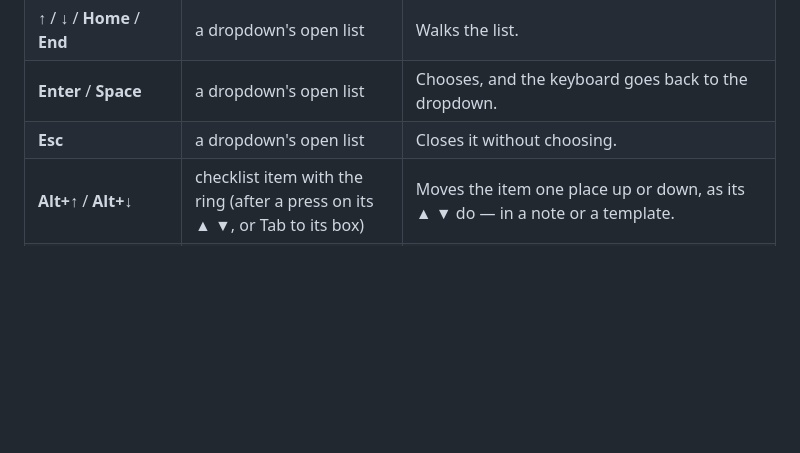
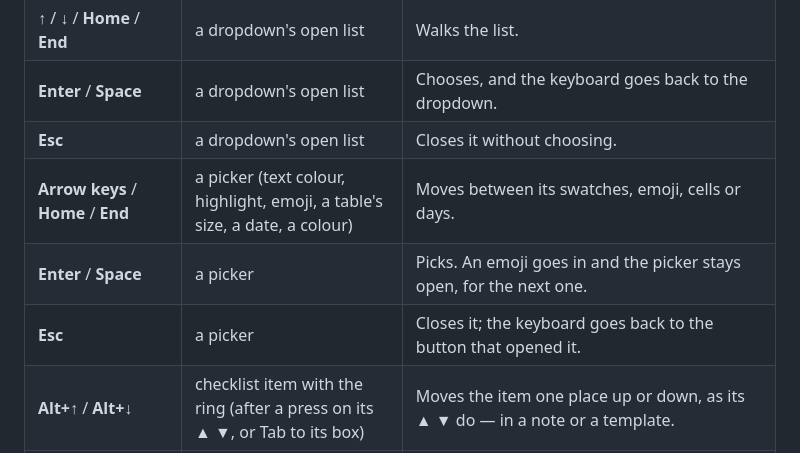
Before and after one commit to AlexandraMoldovan95/noteOrganizer, a Markdown page: docs/USER_GUIDE.md, the part around the change. GitHub-like rendering; blank space fills up the shorter version.

```diff
--- a/docs/USER_GUIDE.md
+++ b/docs/USER_GUIDE.md
@@ -1063,6 +1063,9 @@ keys that only mean something inside a list, in the find bar, or on the note lis
 | **↑** / **↓** / **Home** / **End** | a dropdown's open list | Walks the list. |
 | **Enter** / **Space** | a dropdown's open list | Chooses, and the keyboard goes back to the dropdown. |
 | **Esc** | a dropdown's open list | Closes it without choosing. |
+| **Arrow keys** / **Home** / **End** | a picker (text colour, highlight, emoji, a table's size, a date, a colour) | Moves between its swatches, emoji, cells or days. |
+| **Enter** / **Space** | a picker | Picks. An emoji goes in and the picker stays open, for the next one. |
+| **Esc** | a picker | Closes it; the keyboard goes back to the button that opened it. |
 | **Alt+↑** / **Alt+↓** | checklist item with the ring (after a press on its ▲ ▼, or Tab to its box) | Moves the item one place up or down, as its ▲ ▼ do — in a note or a template. |
 | **Page Up** / **Page Down** | Calendar tab | Previous / next month. |
 | **Ctrl+Page Up** / **Ctrl+Page Down** | Calendar tab | Previous / next year. |
```
Also changed, not shown: qa/README.md (+1 -1 lines), qa/screens/16-the-shortcuts-page.png, qa/screens/25-the-emoji-picker-walked-by-the-keyboard.png (added), 8 other files.
